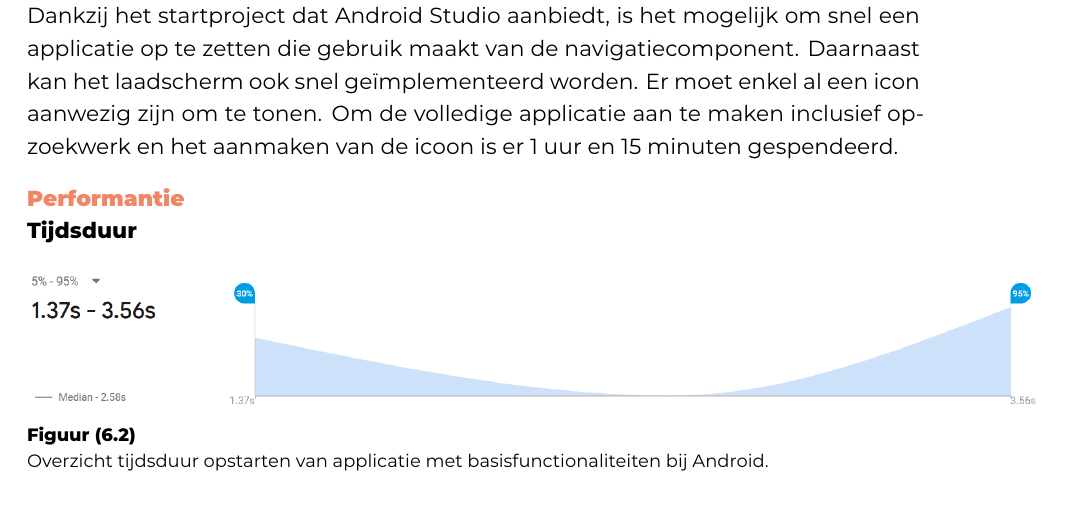
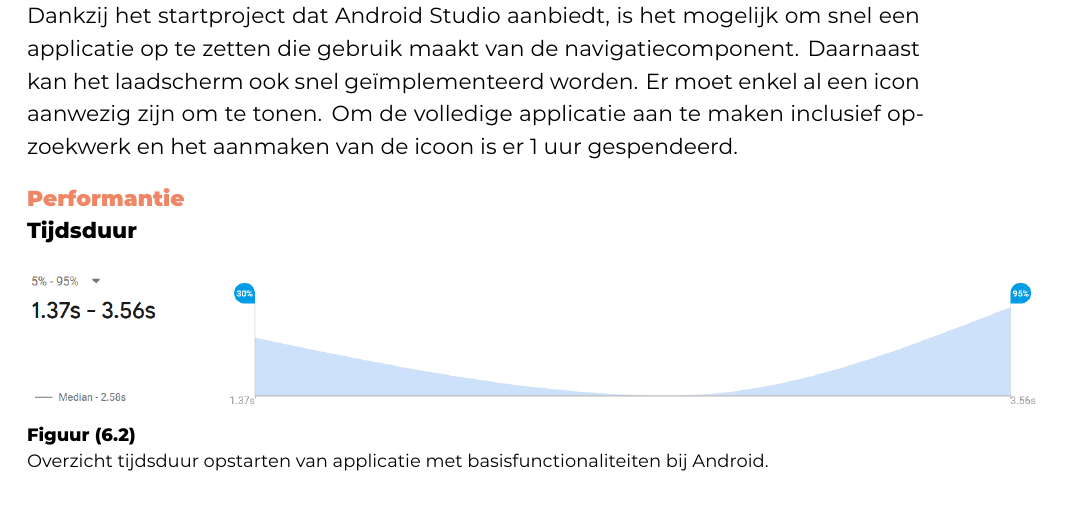
Before and after one commit to JonathanDeCatelle/DeCatelleJonathan-BP-latex, a LaTeX thesis (bachproef/DeCatelleJonathanBP.tex, which reads bachproef/basis/basisnativeontwikkeltijd.tex): part of page 50 of 102, cut so that both start at the same text. Compiled offline with XeLaTeX; a LaTeX package or settings file that is missing is left out.

Commit message:
Update basisnativeontwikkeltijd.tex

```diff
--- a/bachproef/basis/basisnativeontwikkeltijd.tex
+++ b/bachproef/basis/basisnativeontwikkeltijd.tex
@@ -2,4 +2,4 @@ Dankzij het startproject dat Android Studio aanbiedt, is het mogelijk om snel ee
 die gebruik maakt van de navigatiecomponent. Daarnaast kan het laadscherm ook snel geïmplementeerd worden.
 Er moet enkel al een icon aanwezig zijn om te tonen. Om de volledige applicatie aan te maken inclusief opzoekwerk
 en het aanmaken van de icoon
-is er 1 uur en 15 minuten gespendeerd.
+is er 1 uur gespendeerd.
```
